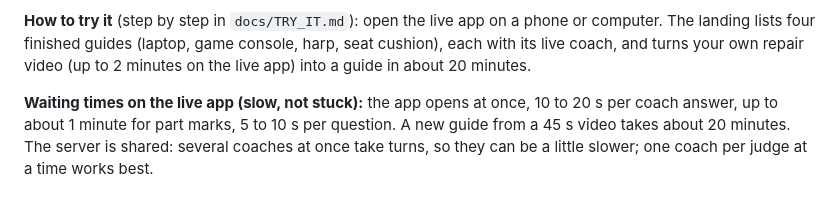
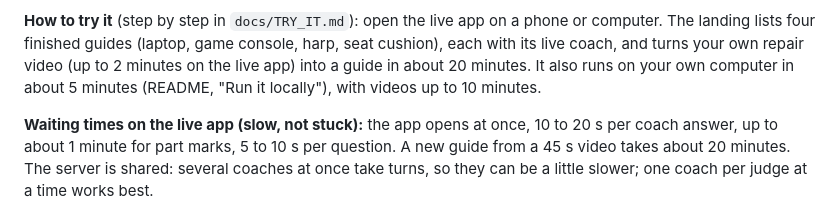
Before and after one commit to Serxav/fixscribe, a Markdown page: docs/SUBMISSION.md, the part around the change. Rendered like a GitHub page.

```diff
--- a/docs/SUBMISSION.md
+++ b/docs/SUBMISSION.md
@@ -60,6 +60,8 @@ https://github.com/Serxav/fixscribe/tree/main/demo · Demo film: https://www.you
 **How to try it** (step by step in `docs/TRY_IT.md`): open the live app on a phone or computer. The
 landing lists four finished guides (laptop, game console, harp, seat cushion), each with its live coach,
 and turns your own repair video (up to 2 minutes on the live app) into a guide in about 20 minutes.
+It also runs on your own computer in about 5 minutes (README, "Run it locally"), with videos up to
+10 minutes.
 
 **Waiting times on the live app (slow, not stuck):** the app opens at once, 10 to 20 s per coach answer, up to about 1 minute for part marks, 5 to 10 s per question. A new guide from a 45 s video takes about 20
 minutes. The server is shared: several coaches at once take turns, so they can be a little slower; one coach per judge at a time works best.
```
Also changed, not shown: README.md (+15 -0 lines), docs/TRY_IT.md (+11 -0 lines).
